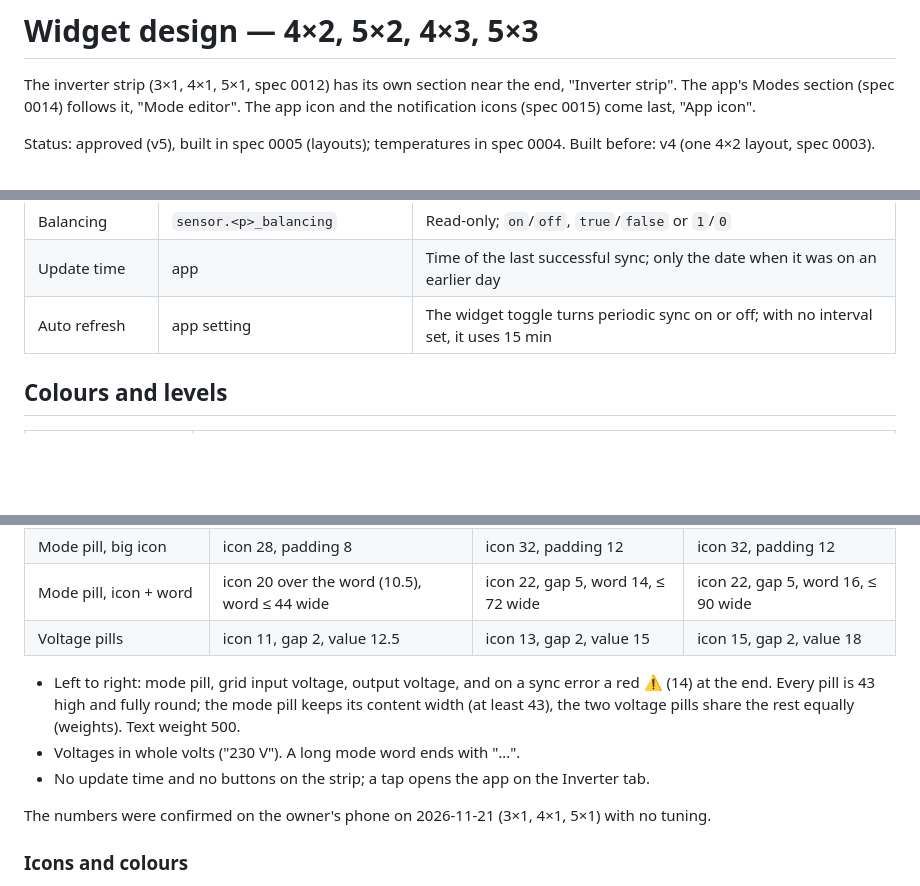
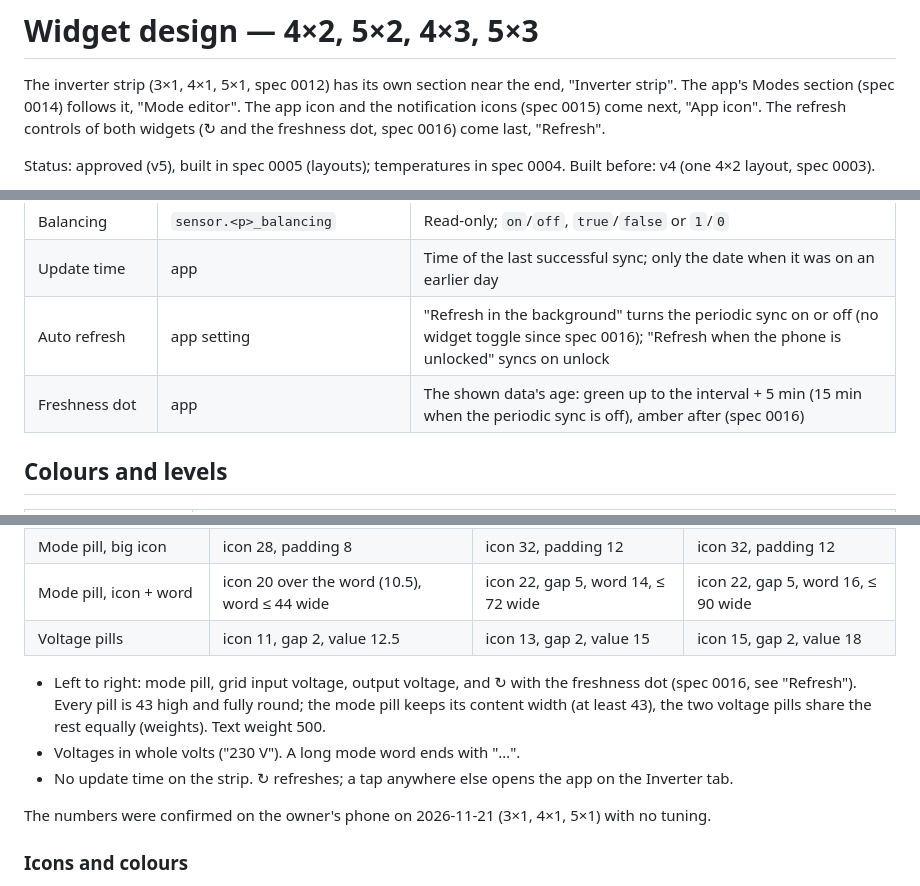
Before and after one commit to Qventeen/HABatteryWidget, a Markdown page: docs/design/README.md, 3 parts joined by grey strips. Drawn GitHub-style; blank space fills up the shorter version.

```diff
--- a/docs/design/README.md
+++ b/docs/design/README.md
@@ -3,7 +3,8 @@
 The inverter strip (3×1, 4×1, 5×1, spec 0012) has its own section near the
 end, "Inverter strip". The app's Modes section (spec 0014) follows it,
 "Mode editor". The app icon and the notification icons (spec 0015) come
-last, "App icon".
+next, "App icon". The refresh controls of both widgets (↻ and the freshness
+dot, spec 0016) come last, "Refresh".
 
 Status: approved (v5), built in spec 0005 (layouts); temperatures in
 spec 0004. Built before: v4 (one 4×2 layout, spec 0003).
@@ -149,7 +150,8 @@ every id can also be typed by hand.
 | Cell delta | `sensor.<p>_delta_cell_voltage` | Reported in V, shown in mV |
 | Balancing | `sensor.<p>_balancing` | Read-only; `on`/`off`, `true`/`false` or `1`/`0` |
 | Update time | app | Time of the last successful sync; only the date when it was on an earlier day |
-| Auto refresh | app setting | The widget toggle turns periodic sync on or off; with no interval set, it uses 15 min |
+| Auto refresh | app setting | "Refresh in the background" turns the periodic sync on or off (no widget toggle since spec 0016); "Refresh when the phone is unlocked" syncs on unlock |
+| Freshness dot | app | The shown data's age: green up to the interval + 5 min (15 min when the periodic sync is off), amber after (spec 0016) |
 
 ## Colours and levels
 
@@ -234,13 +236,13 @@ All sizes in dp; the three columns are 3×1 / 4×1 / 5×1.
 | Mode pill, icon + word | icon 20 over the word (10.5), word ≤ 44 wide | icon 22, gap 5, word 14, ≤ 72 wide | icon 22, gap 5, word 16, ≤ 90 wide |
 | Voltage pills | icon 11, gap 2, value 12.5 | icon 13, gap 2, value 15 | icon 15, gap 2, value 18 |
 
-- Left to right: mode pill, grid input voltage, output voltage, and on a
-  sync error a red ⚠ (14) at the end. Every pill is 43 high and fully
-  round; the mode pill keeps its content width (at least 43), the two
+- Left to right: mode pill, grid input voltage, output voltage, and ↻ with
+  the freshness dot (spec 0016, see "Refresh"). Every pill is 43 high and
+  fully round; the mode pill keeps its content width (at least 43), the two
   voltage pills share the rest equally (weights). Text weight 500.
 - Voltages in whole volts ("230 V"). A long mode word ends with "…".
-- No update time and no buttons on the strip; a tap opens the app on the
-  Inverter tab.
+- No update time on the strip. ↻ refreshes; a tap anywhere else opens the
+  app on the Inverter tab.
 
 The numbers were confirmed on the owner's phone on 2026-11-21 (3×1, 4×1,
 5×1) with no tuning.
```
Also changed, not shown: other parts of docs/design/README.md (+40 -9 lines), docs/design/refresh-dot.png (added).
